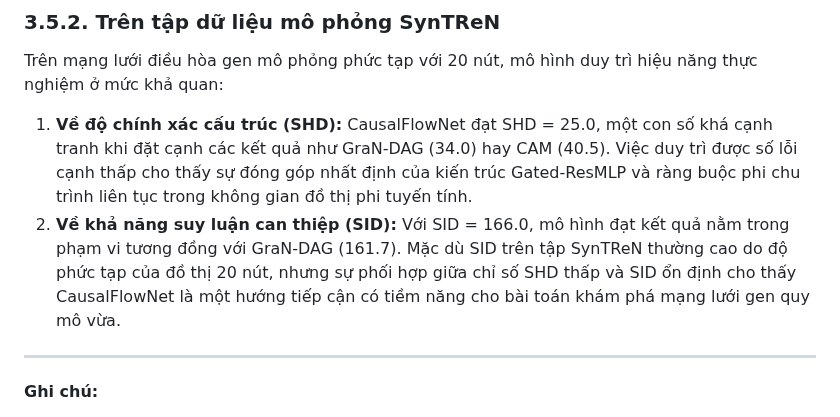
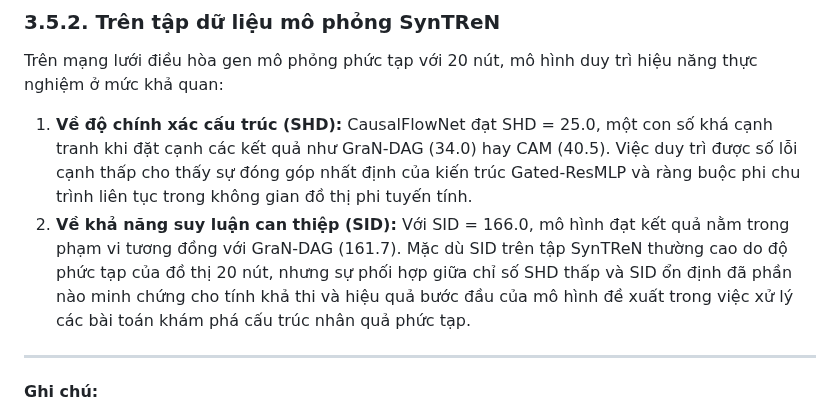
Before and after one commit to manhthai1706/CausalFlowNet, a Markdown page: benchmark.md, the part around the change. GitHub-like rendering.

Commit message:
Refine conclusion sentence to be more appropriate for a graduation thesis

```diff
--- a/benchmark.md
+++ b/benchmark.md
@@ -27,7 +27,7 @@ Dựa trên bảng so sánh hiệu năng, chúng tôi đưa ra một số nhận
 ### 3.5.2. Trên tập dữ liệu mô phỏng SynTReN
 Trên mạng lưới điều hòa gen mô phỏng phức tạp với 20 nút, mô hình duy trì hiệu năng thực nghiệm ở mức khả quan:
 1.  **Về độ chính xác cấu trúc (SHD):** CausalFlowNet đạt SHD = 25.0, một con số khá cạnh tranh khi đặt cạnh các kết quả như GraN-DAG (34.0) hay CAM (40.5). Việc duy trì được số lỗi cạnh thấp cho thấy sự đóng góp nhất định của kiến trúc Gated-ResMLP và ràng buộc phi chu trình liên tục trong không gian đồ thị phi tuyến tính.
-2.  **Về khả năng suy luận can thiệp (SID):** Với SID = 166.0, mô hình đạt kết quả nằm trong phạm vi tương đồng với GraN-DAG (161.7). Mặc dù SID trên tập SynTReN thường cao do độ phức tạp của đồ thị 20 nút, nhưng sự phối hợp giữa chỉ số SHD thấp và SID ổn định cho thấy CausalFlowNet là một hướng tiếp cận có tiềm năng cho bài toán khám phá mạng lưới gen quy mô vừa.
+2.  **Về khả năng suy luận can thiệp (SID):** Với SID = 166.0, mô hình đạt kết quả nằm trong phạm vi tương đồng với GraN-DAG (161.7). Mặc dù SID trên tập SynTReN thường cao do độ phức tạp của đồ thị 20 nút, nhưng sự phối hợp giữa chỉ số SHD thấp và SID ổn định đã phần nào minh chứng cho tính khả thi và hiệu quả bước đầu của mô hình đề xuất trong việc xử lý các bài toán khám phá cấu trúc nhân quả phức tạp.
 
 ---
 **Ghi chú:**
```
